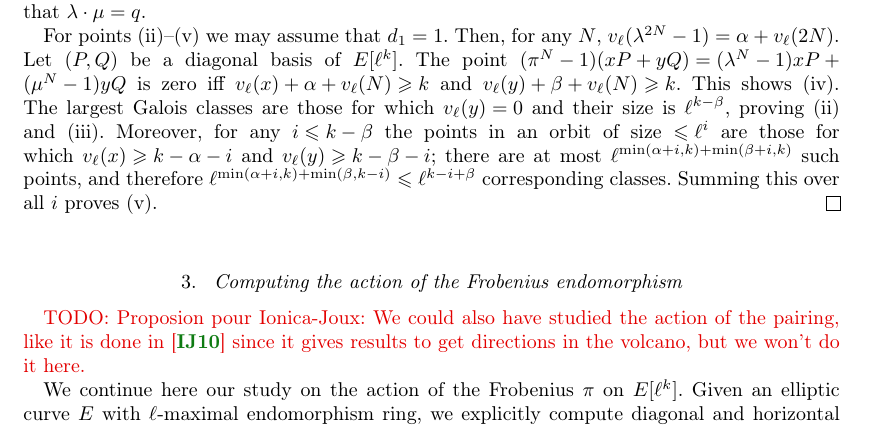
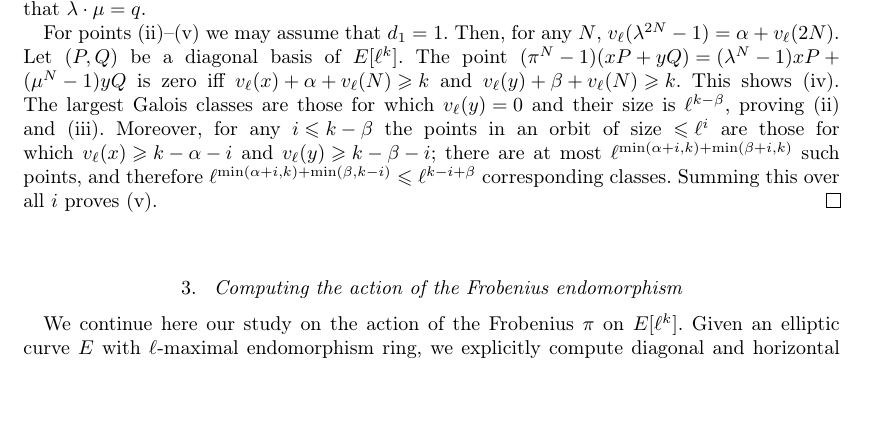
Before and after one commit to Hugounenq-Cyril/Two_curves_on_a_volcano, a LaTeX document (explicit-isogenies.tex): part of page 7 of 16, cut so that both start at the same text, the shorter picture padded with empty space. Compiled offline with pdfLaTeX; a LaTeX package or settings file that is missing is left out.

Commit message:
Revert "proposition deb sec3 IJoux"
This reverts commit c83b66c7af51d19eec5d8201ca1580dd78da4ebb.

```diff
--- a/explicit-isogenies.tex
+++ b/explicit-isogenies.tex
@@ -763,7 +763,7 @@ Summing this over all~$i$ proves~(v).
 \end{proof}
 \section{Computing the action of the Frobenius endomorphism}
 \label{sec:acti-frob-endm}
-\todo{Proposion pour Ionica-Joux: We could also have studied the action of the pairing, like it is done in \cite{IonicaJ10} since it gives results to get directions in the volcano, but we won't do it here.}
+
 
 We continue here our study on the action of the Frobenius $π$ on
 $E[ℓ^k]$.  Given an elliptic curve~$E$ with $ℓ$-maximal endomorphism
```
